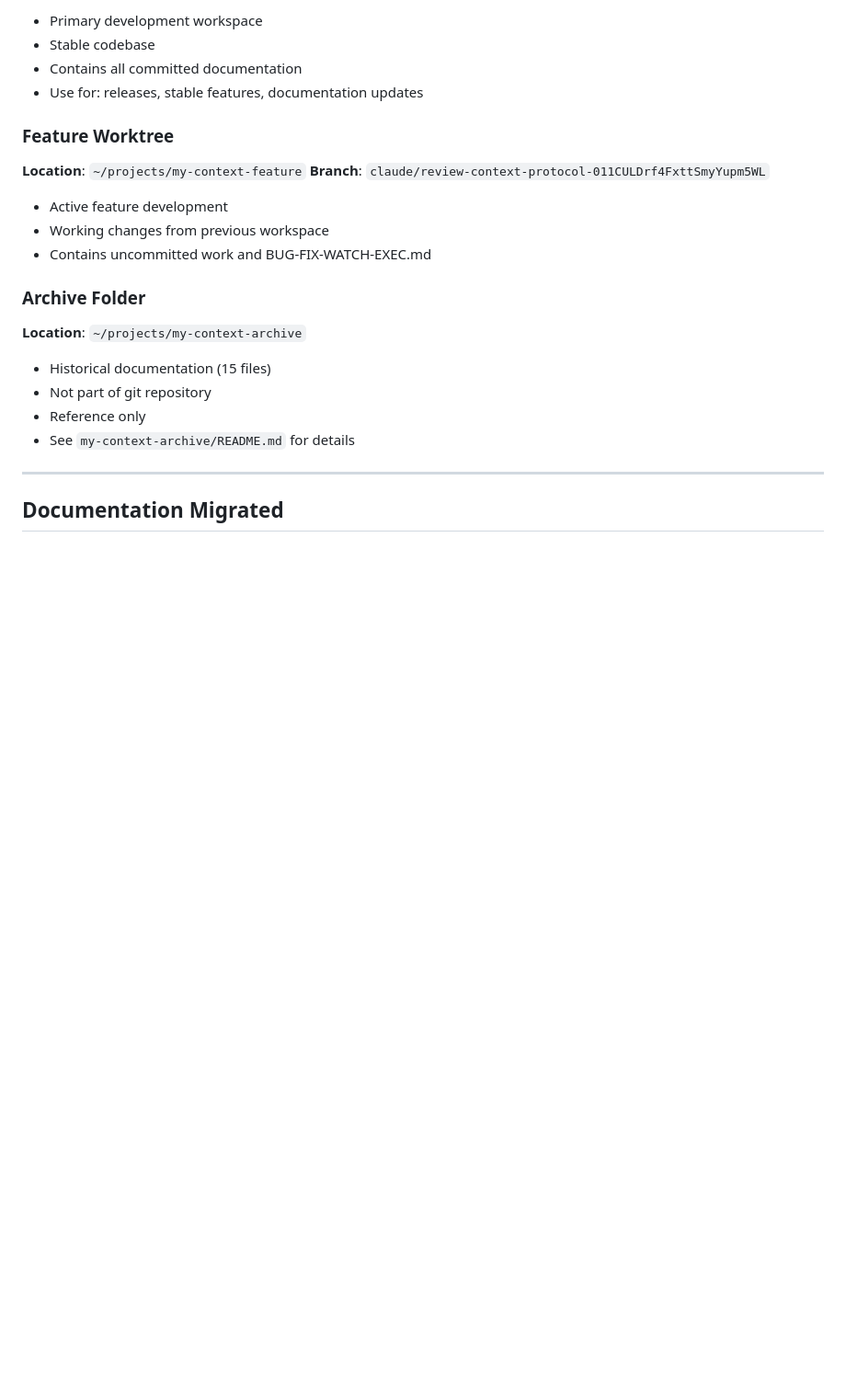
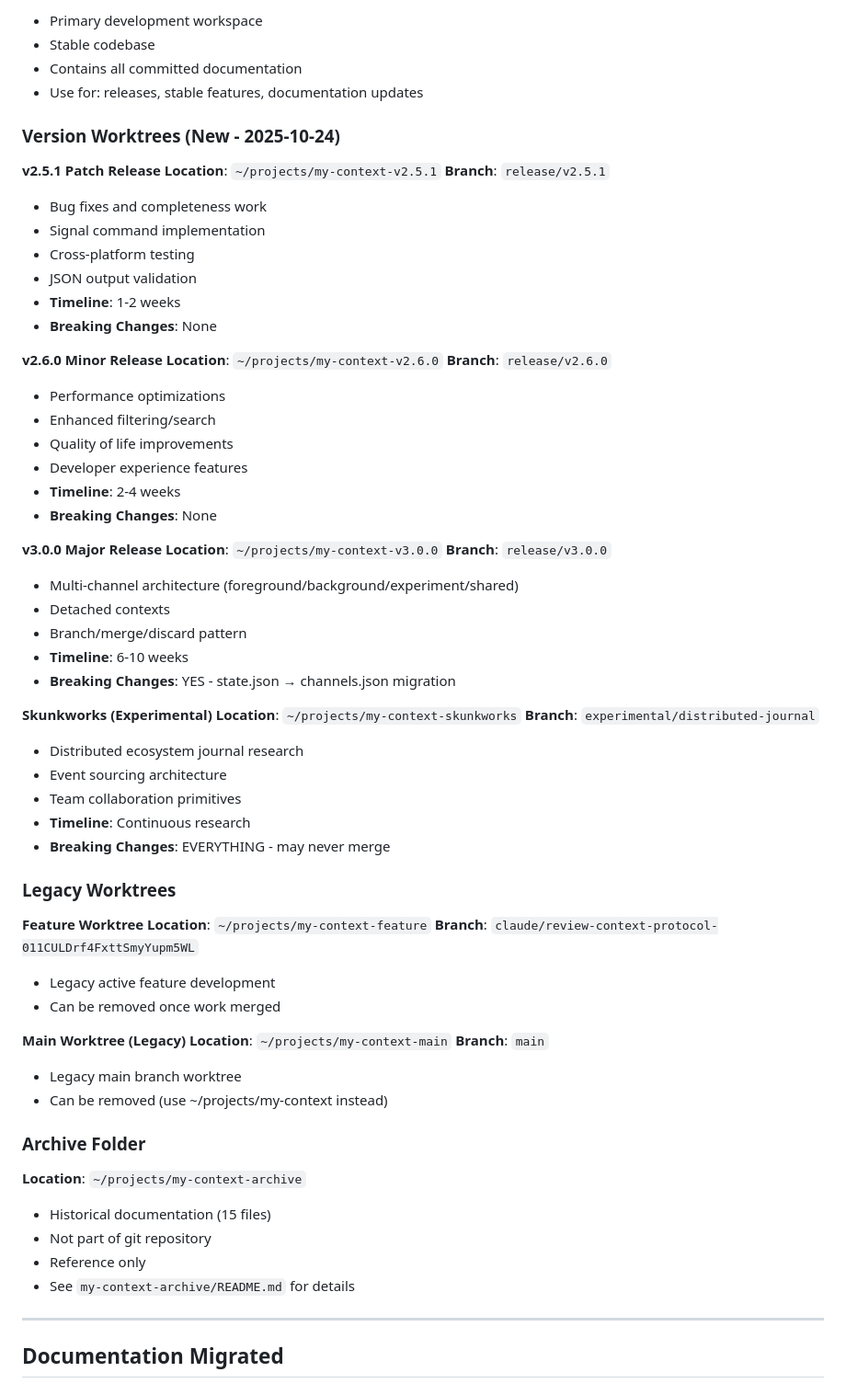
Before and after one commit to jcaldwell-labs/my-context, a Markdown page: WORKTREE-SETUP.md, the part around one of its changes. Shown at 92% size. GitHub-like rendering; blank space fills up the shorter version.

```diff
--- a/WORKTREE-SETUP.md
+++ b/WORKTREE-SETUP.md
@@ -33,12 +37,59 @@ The my-context repository now uses a professional bare repository + worktree set
 - Contains all committed documentation
 - Use for: releases, stable features, documentation updates
 
-### Feature Worktree
+### Version Worktrees (New - 2025-10-24)
+
+**v2.5.1 Patch Release**
+**Location**: `~/projects/my-context-v2.5.1`
+**Branch**: `release/v2.5.1`
+- Bug fixes and completeness work
+- Signal command implementation
+- Cross-platform testing
+- JSON output validation
+- **Timeline**: 1-2 weeks
+- **Breaking Changes**: None
+
+**v2.6.0 Minor Release**
+**Location**: `~/projects/my-context-v2.6.0`
+**Branch**: `release/v2.6.0`
+- Performance optimizations
+- Enhanced filtering/search
+- Quality of life improvements
+- Developer experience features
+- **Timeline**: 2-4 weeks
+- **Breaking Changes**: None
+
+**v3.0.0 Major Release**
+**Location**: `~/projects/my-context-v3.0.0`
+**Branch**: `release/v3.0.0`
+- Multi-channel architecture (foreground/background/experiment/shared)
+- Detached contexts
+- Branch/merge/discard pattern
+- **Timeline**: 6-10 weeks
+- **Breaking Changes**: YES - state.json → channels.json migration
+
+**Skunkworks (Experimental)**
+**Location**: `~/projects/my-context-skunkworks`
+**Branch**: `experimental/distributed-journal`
+- Distributed ecosystem journal research
+- Event sourcing architecture
+- Team collaboration primitives
+- **Timeline**: Continuous research
+- **Breaking Changes**: EVERYTHING - may never merge
+
+### Legacy Worktrees
+
+**Feature Worktree**
 **Location**: `~/projects/my-context-feature`
 **Branch**: `claude/review-context-protocol-011CULDrf4FxttSmyYupm5WL`
-- Active feature development
-- Working changes from previous workspace
-- Contains uncommitted work and BUG-FIX-WATCH-EXEC.md
+- Legacy active feature development
+- Can be removed once work merged
+
+**Main Worktree (Legacy)**
+**Location**: `~/projects/my-context-main`
+**Branch**: `main`
+- Legacy main branch worktree
+- Can be removed (use ~/projects/my-context instead)
 
 ### Archive Folder
 **Location**: `~/projects/my-context-archive`
```
Also changed, not shown: other parts of WORKTREE-SETUP.md (+118 -30 lines).
